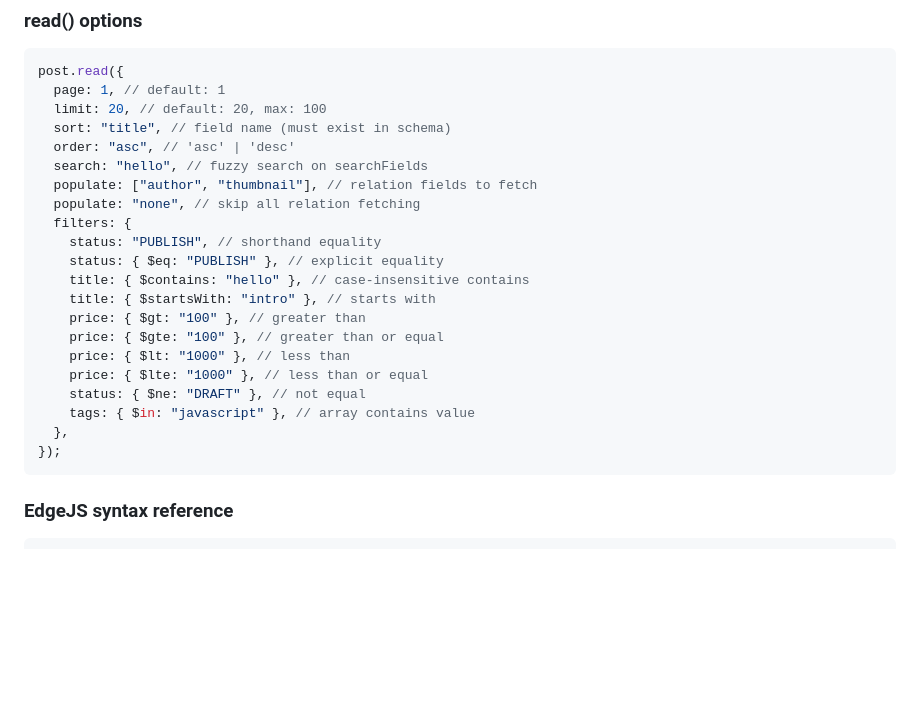
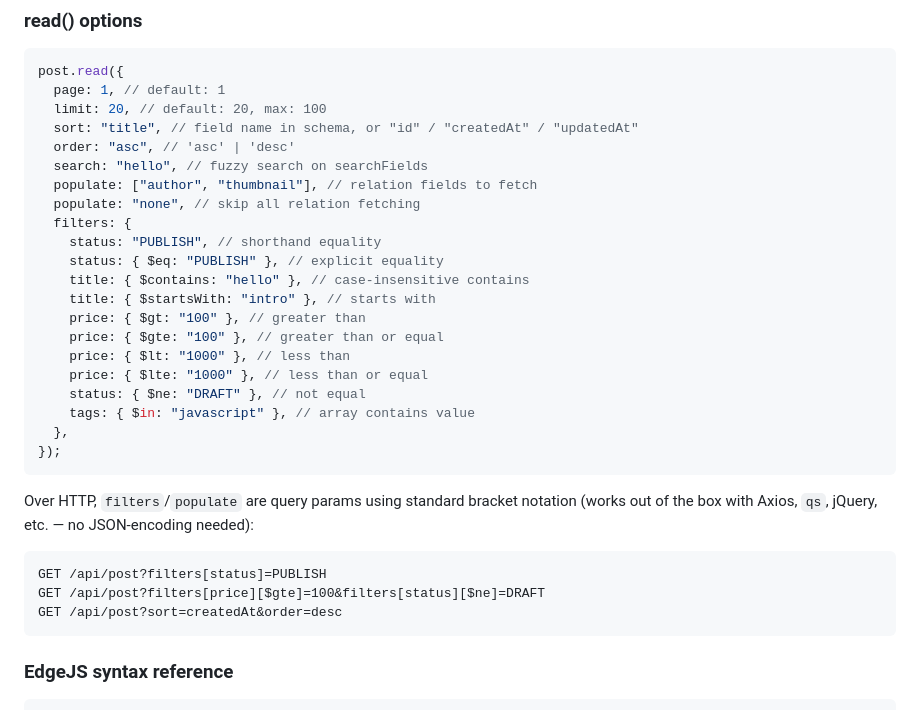
Before and after one commit to njinlabs/njin, a Markdown page: CLAUDE.md, the part around one of its changes. Rendered like a GitHub page; blank space fills up the shorter version.

````diff
--- a/CLAUDE.md
+++ b/CLAUDE.md
@@ -287,7 +301,7 @@ pages/portfolio/[id]/index.edge  → GET /portfolio/:id
 post.read({
   page: 1, // default: 1
   limit: 20, // default: 20, max: 100
-  sort: "title", // field name (must exist in schema)
+  sort: "title", // field name in schema, or "id" / "createdAt" / "updatedAt"
   order: "asc", // 'asc' | 'desc'
   search: "hello", // fuzzy search on searchFields
   populate: ["author", "thumbnail"], // relation fields to fetch
@@ -305,6 +319,14 @@ post.read({
     tags: { $in: "javascript" }, // array contains value
   },
 });
+```
+
+Over HTTP, `filters`/`populate` are query params using standard bracket notation (works out of the box with Axios, `qs`, jQuery, etc. — no JSON-encoding needed):
+
+```
+GET /api/post?filters[status]=PUBLISH
+GET /api/post?filters[price][$gte]=100&filters[status][$ne]=DRAFT
+GET /api/post?sort=createdAt&order=desc
 ```
 
 ### EdgeJS syntax reference
````
Also changed, not shown: other parts of CLAUDE.md (+36 -3 lines).
